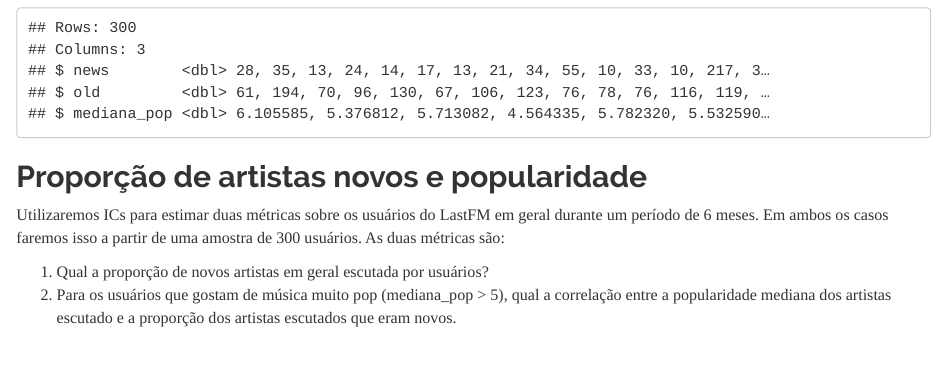
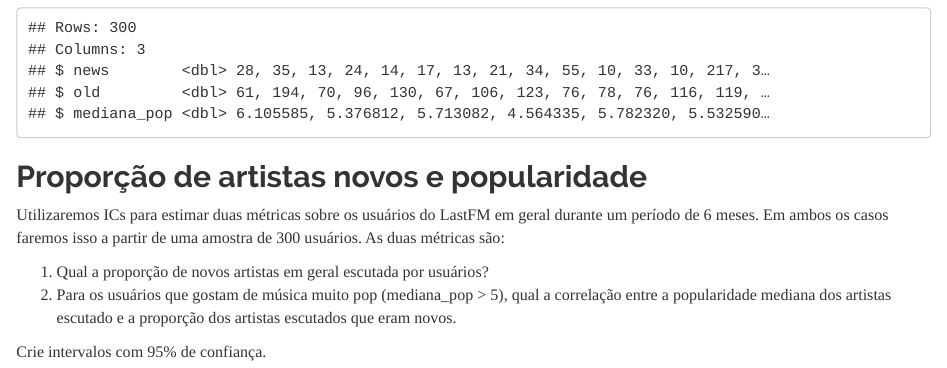
Before and after one commit to cienciadedados-ufcg/inferencia-lastfm, an R Markdown document (reports/2-voce-e-um-ic.Rmd): the page in a window 1100 px wide, from 480 px down. Rendered offline with R 4.5, knitr and Pandoc, with nearby package versions.

Commit message:
Explica o nível de confiança no exercício

```diff
--- a/reports/2-voce-e-um-ic.Rmd
+++ b/reports/2-voce-e-um-ic.Rmd
@@ -41,3 +41,5 @@ Utilizaremos ICs para estimar duas métricas sobre os usuários do LastFM em ger
 
 1. Qual a proporção de novos artistas em geral escutada por usuários?
 2. Para os usuários que gostam de música muito pop (mediana_pop > 5), qual a correlação entre a popularidade mediana dos artistas escutado e a proporção dos artistas escutados que eram novos.
+
+Crie intervalos com 95% de confiança.
```
